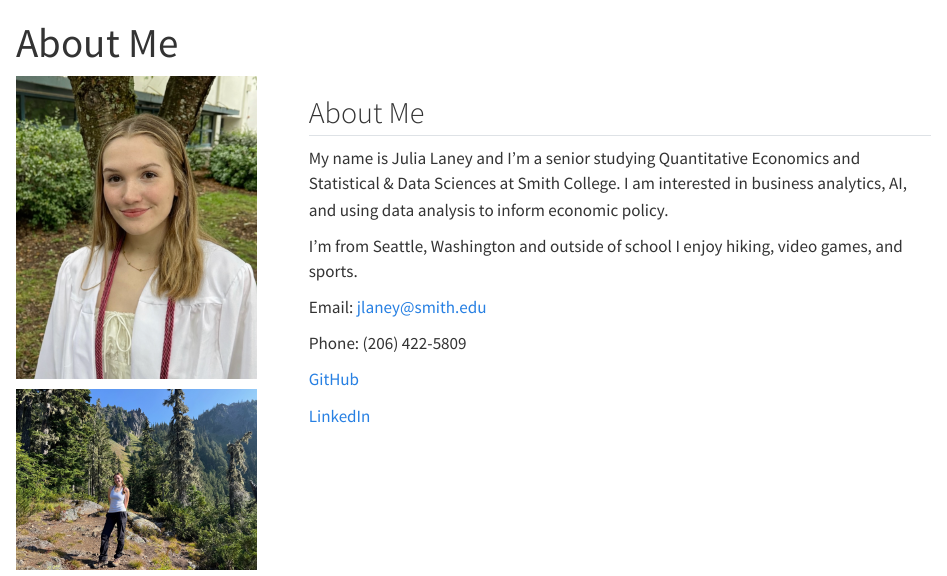
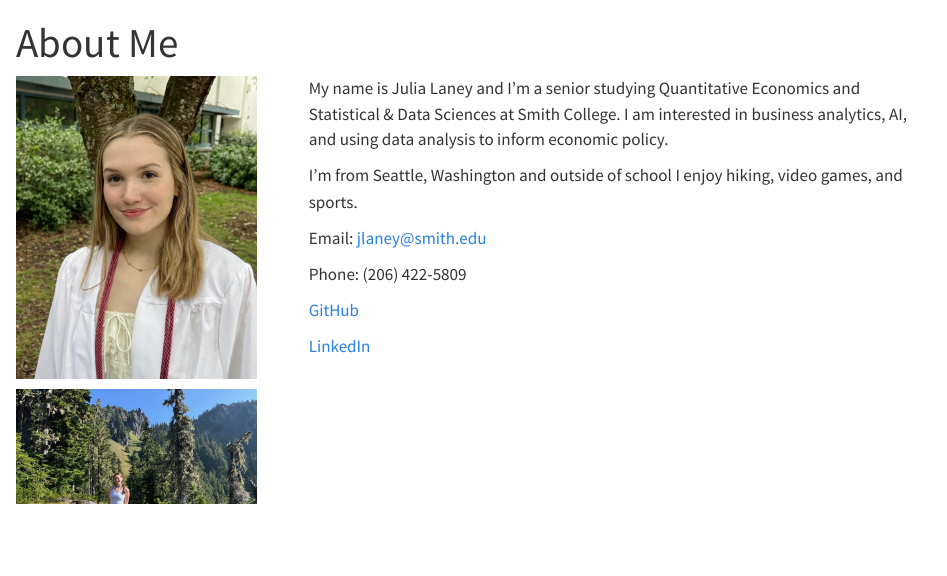
Before and after one commit to julialaney/julialaney.github.io, a Quarto document (index.qmd): the page in a window 1100 px wide, from its top. Rendered offline with R 4.5, knitr and Pandoc in place of Quarto, with nearby package versions.

Commit message:
fixed typo in about me

```diff
--- a/index.qmd
+++ b/index.qmd
@@ -11,7 +11,6 @@
 :::
 
 ::: {.column width="70%"}
-## About Me
 
 My name is Julia Laney and I'm a senior studying Quantitative Economics and Statistical & Data Sciences at Smith College. I am interested in business analytics, AI, and using data analysis to inform economic policy.
 
```
